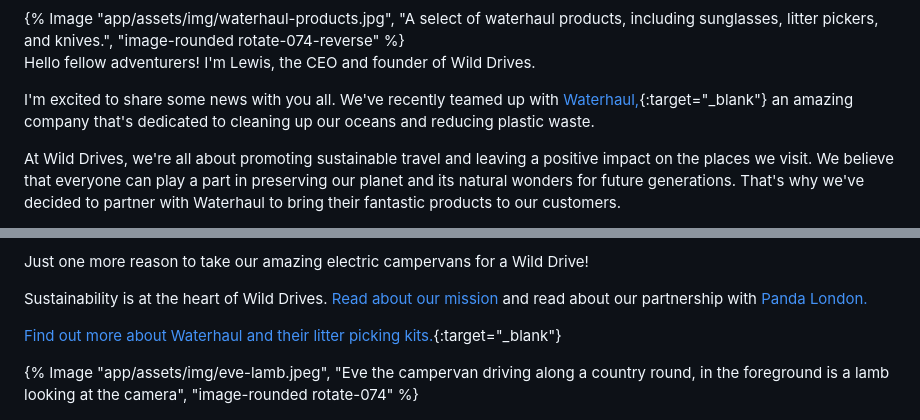
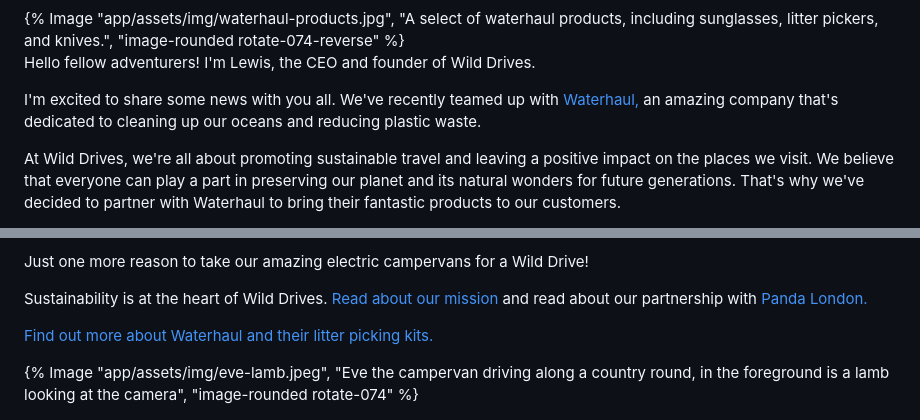
Before and after one commit to Wild-Drives/wild-drives-website, a Markdown page: app/blog/waterhaul.md, 2 parts joined by grey strips. GitHub-like rendering.

Commit message:
Remove external links

```diff
--- a/app/blog/waterhaul.md
+++ b/app/blog/waterhaul.md
@@ -17,7 +17,7 @@ tags: post
 
 Hello fellow adventurers! I'm Lewis, the CEO and founder of Wild Drives.
 
-I'm excited to share some news with you all. We've recently teamed up with [Waterhaul,](https://waterhaul.co/){:target="_blank"} an amazing company that's dedicated to cleaning up our oceans and reducing plastic waste.
+I'm excited to share some news with you all. We've recently teamed up with [Waterhaul,](https://waterhaul.co/) an amazing company that's dedicated to cleaning up our oceans and reducing plastic waste.
 
 At Wild Drives, we're all about promoting sustainable travel and leaving a positive impact on the places we visit. We believe that everyone can play a part in preserving our planet and its natural wonders for future generations. That's why we've decided to partner with Waterhaul to bring their fantastic products to our customers.
 
@@ -64,7 +64,7 @@ Just one more reason to take our amazing electric campervans for a Wild Drive!
 
 Sustainability is at the heart of Wild Drives. [Read about our mission](/about/) and read about our partnership with [Panda London.](/blog/panda-london/)
 
-[Find out more about Waterhaul and their litter picking kits.](https://waterhaul.co/){:target="_blank"}
+[Find out more about Waterhaul and their litter picking kits.](https://waterhaul.co/)
 
 </div>
 <div class="grid-container__item-span-3">
```
